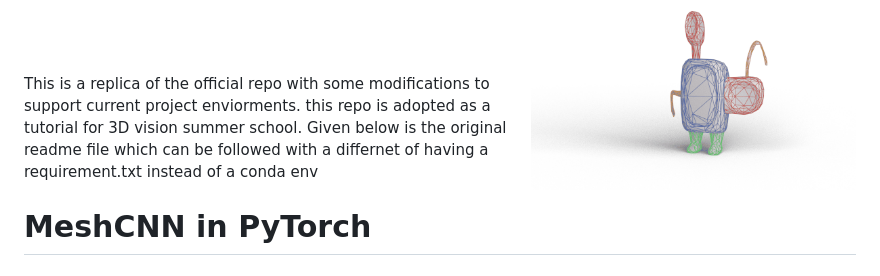
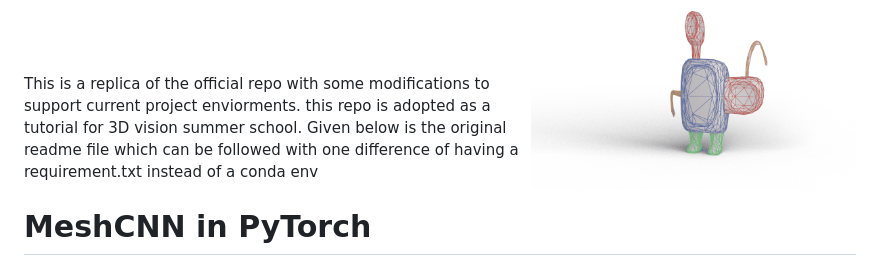
Before and after one commit to samay-patel-2110/MeshCNN_3DVSS, a Markdown page: README.md, the part around the change. GitHub-like rendering.

```diff
--- a/README.md
+++ b/README.md
@@ -1,7 +1,7 @@
 <img src='docs/imgs/alien.gif' align="right" width=325>
 <br><br><br>
 This is a replica of the official repo with some modifications to support current project enviorments. this repo is adopted as a tutorial for 3D vision summer school.
-Given below is the original readme file which can be followed with a differnet of having a requirement.txt instead of a conda env
+Given below is the original readme file which can be followed with one difference of having a requirement.txt instead of a conda env
 
 
 # MeshCNN in PyTorch
```
